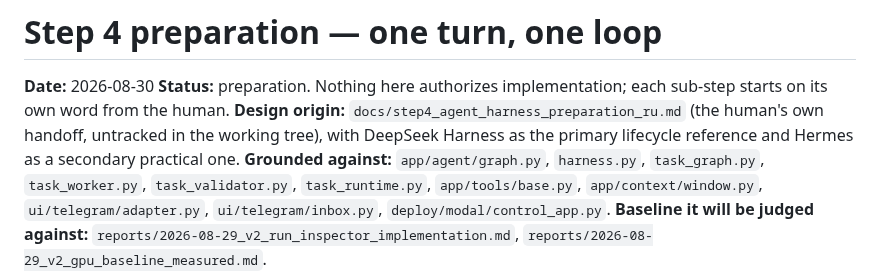
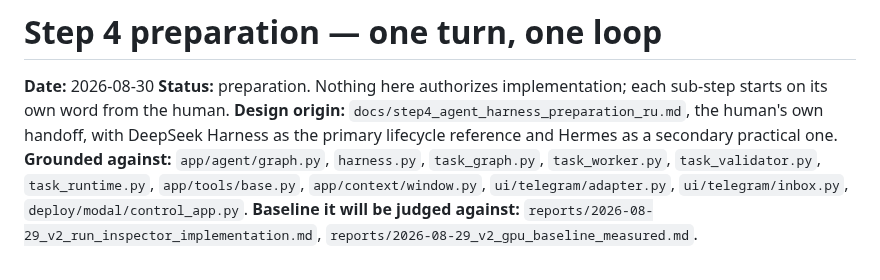
Before and after one commit to Grigoriy-V/local-multimodal-agent, a Markdown page: reports/2026-08-30_v2_step4_harness_preparation.md, the part around the change. GitHub-like rendering.

Commit message:
Drop the untracked note now that the handoff is in the repository

```diff
--- a/reports/2026-08-30_v2_step4_harness_preparation.md
+++ b/reports/2026-08-30_v2_step4_harness_preparation.md
@@ -3,9 +3,9 @@
 **Date:** 2026-08-30
 **Status:** preparation. Nothing here authorizes implementation; each sub-step
 starts on its own word from the human.
-**Design origin:** `docs/step4_agent_harness_preparation_ru.md` (the human's own
-handoff, untracked in the working tree), with DeepSeek Harness as the primary
-lifecycle reference and Hermes as a secondary practical one.
+**Design origin:** `docs/step4_agent_harness_preparation_ru.md`, the human's own
+handoff, with DeepSeek Harness as the primary lifecycle reference and Hermes as
+a secondary practical one.
 **Grounded against:** `app/agent/graph.py`, `harness.py`, `task_graph.py`,
 `task_worker.py`, `task_validator.py`, `task_runtime.py`, `app/tools/base.py`,
 `app/context/window.py`, `ui/telegram/adapter.py`, `ui/telegram/inbox.py`,
```
